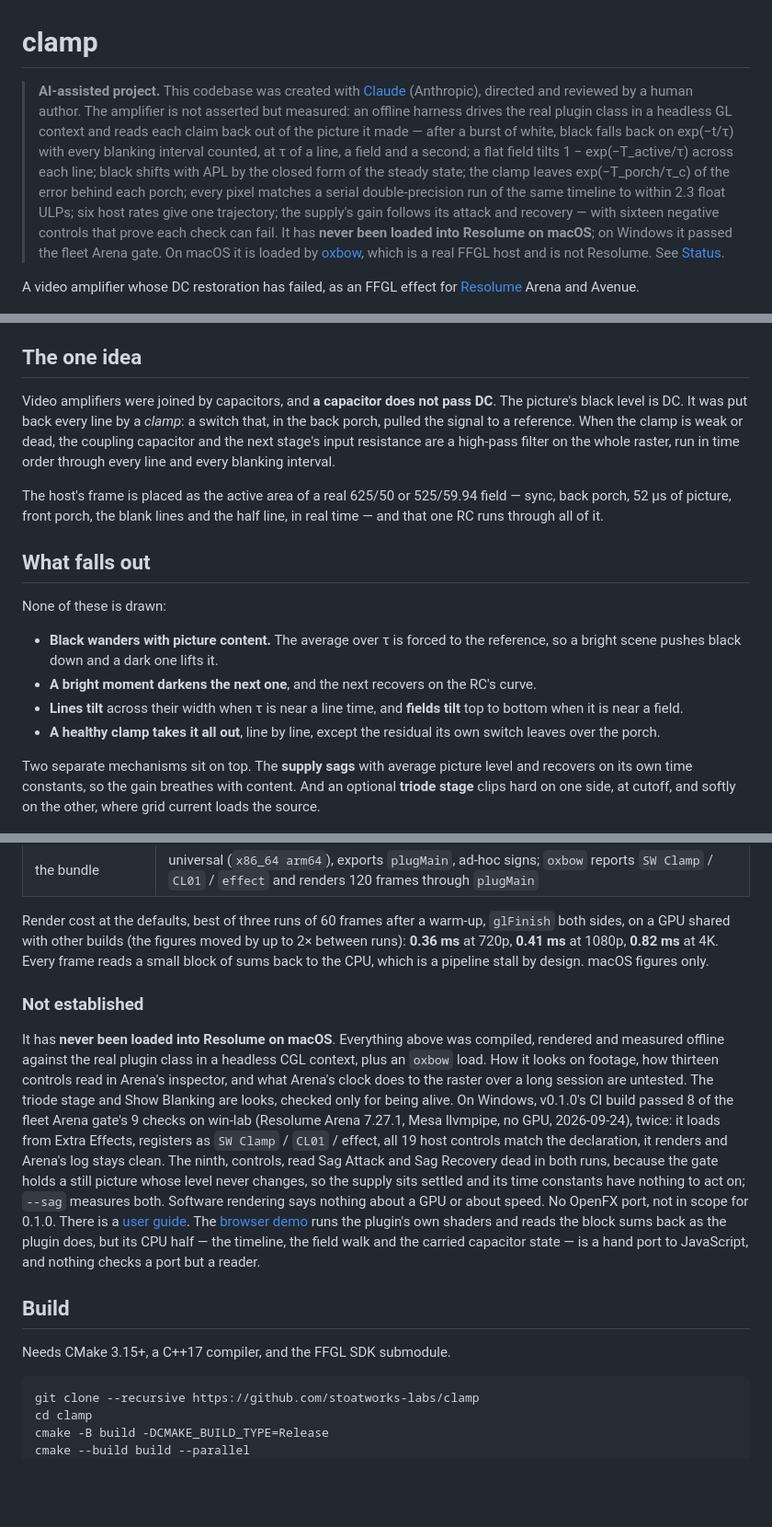
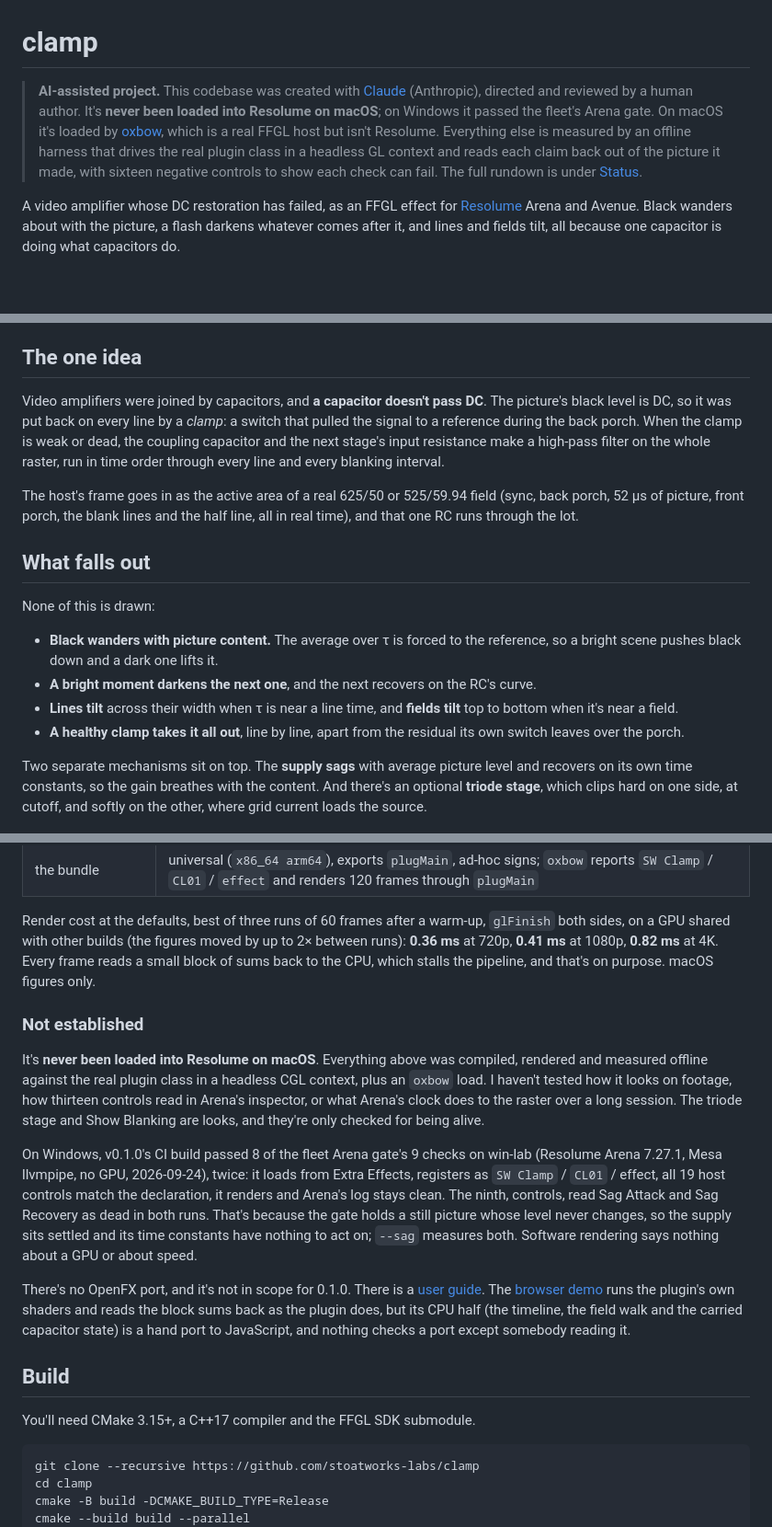
Before and after one commit to stoatworks-labs/clamp, a Markdown page: README.md, 3 parts joined by grey strips. Shown at 92% size. GitHub-like rendering; blank space fills up the shorter version.

````diff
--- a/README.md
+++ b/README.md
@@ -1,22 +1,17 @@
 # clamp
 
 > **AI-assisted project.** This codebase was created with [Claude](https://claude.com/claude-code)
-> (Anthropic), directed and reviewed by a human author. The amplifier is not
-> asserted but measured: an offline harness drives the real plugin class in a
-> headless GL context and reads each claim back out of the picture it made —
-> after a burst of white, black falls back on exp(−t/τ) with every blanking
-> interval counted, at τ of a line, a field and a second; a flat field tilts
-> 1 − exp(−T_active/τ) across each line; black shifts with APL by the closed
-> form of the steady state; the clamp leaves exp(−T_porch/τ_c) of the error
-> behind each porch; every pixel matches a serial double-precision run of the
-> same timeline to within 2.3 float ULPs; six host rates give one trajectory;
-> the supply's gain follows its attack and recovery — with sixteen negative
-> controls that prove each check can fail. It has **never been loaded into Resolume on macOS**; on Windows it passed the
-> fleet Arena gate. On macOS it is loaded by [oxbow](https://github.com/stoatworks-labs/oxbow),
-> which is a real FFGL host and is not Resolume. See [Status](#status).
+> (Anthropic), directed and reviewed by a human author. It's **never been loaded into Resolume
+> on macOS**; on Windows it passed the fleet's Arena gate. On macOS it's loaded by
+> [oxbow](https://github.com/stoatworks-labs/oxbow), which is a real FFGL host but isn't
+> Resolume. Everything else is measured by an offline harness that drives the real plugin class
+> in a headless GL context and reads each claim back out of the picture it made, with sixteen
+> negative controls to show each check can fail. The full rundown is under [Status](#status).
 
 A video amplifier whose DC restoration has failed, as an FFGL effect for
-[Resolume](https://resolume.com) Arena and Avenue.
+[Resolume](https://resolume.com) Arena and Avenue. Black wanders about with the picture, a
+flash darkens whatever comes after it, and lines and fields tilt, all because one capacitor is
+doing what capacitors do.
 
 ![A test card through a failing clamp: colour bars, a grey ramp whose dark end is crushed where the bars above pushed black down, and a dark ground that lightens toward the bottom of the field](docs/hero.png)
 
@@ -59,34 +54,34 @@ macOS builds are signed and notarised and open normally. The Windows builds are
 
 ## The one idea
 
-Video amplifiers were joined by capacitors, and **a capacitor does not pass DC**.
-The picture's black level is DC. It was put back every line by a *clamp*: a
-switch that, in the back porch, pulled the signal to a reference. When the clamp
+Video amplifiers were joined by capacitors, and **a capacitor doesn't pass DC**.
+The picture's black level is DC, so it was put back on every line by a *clamp*: a
+switch that pulled the signal to a reference during the back porch. When the clamp
 is weak or dead, the coupling capacitor and the next stage's input resistance
-are a high-pass filter on the whole raster, run in time order through every line
+make a high-pass filter on the whole raster, run in time order through every line
 and every blanking interval.
 
-The host's frame is placed as the active area of a real 625/50 or 525/59.94
-field — sync, back porch, 52 µs of picture, front porch, the blank lines and the
-half line, in real time — and that one RC runs through all of it.
+The host's frame goes in as the active area of a real 625/50 or 525/59.94
+field (sync, back porch, 52 µs of picture, front porch, the blank lines and the
+half line, all in real time), and that one RC runs through the lot.
 
 ## What falls out
 
-None of these is drawn:
+None of this is drawn:
 
 - **Black wanders with picture content.** The average over τ is forced to the
   reference, so a bright scene pushes black down and a dark one lifts it.
 - **A bright moment darkens the next one**, and the next recovers on the RC's
   curve.
 - **Lines tilt** across their width when τ is near a line time, and **fields
-  tilt** top to bottom when it is near a field.
-- **A healthy clamp takes it all out**, line by line, except the residual its
+  tilt** top to bottom when it's near a field.
+- **A healthy clamp takes it all out**, line by line, apart from the residual its
   own switch leaves over the porch.
 
 Two separate mechanisms sit on top. The **supply sags** with average picture
-level and recovers on its own time constants, so the gain breathes with content.
-And an optional **triode stage** clips hard on one side, at cutoff, and softly on
-the other, where grid current loads the source.
+level and recovers on its own time constants, so the gain breathes with the content.
+And there's an optional **triode stage**, which clips hard on one side, at cutoff, and
+softly on the other, where grid current loads the source.
 
 ![Show Blanking: the whole field as a raster, sync at the left, the back porch, the picture, the front porch, and the blank lines at the bottom](docs/raster.png)
 
@@ -150,26 +147,36 @@ throughout. What it establishes:
 Render cost at the defaults, best of three runs of 60 frames after a warm-up,
 `glFinish` both sides, on a GPU shared with other builds (the figures moved by up
 to 2× between runs): **0.36 ms** at 720p, **0.41 ms** at 1080p, **0.82 ms** at 4K.
-Every frame reads a small block of sums back to the CPU, which is a pipeline stall
-by design. macOS figures only.
+Every frame reads a small block of sums back to the CPU, which stalls the pipeline,
+and that's on purpose. macOS figures only.
 
 ### Not established
 
-It has **never been loaded into Resolume on macOS**. Everything above
+It's **never been loaded into Resolume on macOS**. Everything above
 was compiled, rendered and measured offline against the real plugin class in a
-headless CGL context, plus an `oxbow` load. How it looks on footage, how thirteen
-controls read in Arena's inspector, and what Arena's clock does to the raster
-over a long session are untested. The triode stage and Show Blanking are looks,
-checked only for being alive. On Windows, v0.1.0's CI build passed 8 of the fleet Arena gate's 9 checks on win-lab (Resolume Arena 7.27.1, Mesa llvmpipe, no GPU, 2026-09-24), twice: it loads from Extra Effects, registers as `SW Clamp` / `CL01` / effect, all 19 host controls match the declaration, it renders and Arena's log stays clean. The ninth, controls, read Sag Attack and Sag Recovery dead in both runs, because the gate holds a still picture whose level never changes, so the supply sits settled and its time constants have nothing to act on; `--sag` measures both. Software rendering says nothing about a GPU or about speed. No
-OpenFX port, not in scope for 0.1.0. There is a [user guide](https://stoatworks-labs.com/software/clamp/guide/). The
+headless CGL context, plus an `oxbow` load. I haven't tested how it looks on footage, how
+thirteen controls read in Arena's inspector, or what Arena's clock does to the raster
+over a long session. The triode stage and Show Blanking are looks, and they're only
+checked for being alive.
+
+On Windows, v0.1.0's CI build passed 8 of the fleet Arena gate's 9 checks on win-lab
+(Resolume Arena 7.27.1, Mesa llvmpipe, no GPU, 2026-09-24), twice: it loads from Extra
+Effects, registers as `SW Clamp` / `CL01` / effect, all 19 host controls match the
+declaration, it renders and Arena's log stays clean. The ninth, controls, read Sag Attack
+and Sag Recovery as dead in both runs. That's because the gate holds a still picture whose
+level never changes, so the supply sits settled and its time constants have nothing to act
+on; `--sag` measures both. Software rendering says nothing about a GPU or about speed.
+
+There's no OpenFX port, and it's not in scope for 0.1.0. There is a
+[user guide](https://stoatworks-labs.com/software/clamp/guide/). The
 [browser demo](https://clamp-demo.stoatworks-labs.com/) runs the plugin's own
-shaders and reads the block sums back as the plugin does, but its CPU half — the
-timeline, the field walk and the carried capacitor state — is a hand port to
-JavaScript, and nothing checks a port but a reader.
+shaders and reads the block sums back as the plugin does, but its CPU half (the
+timeline, the field walk and the carried capacitor state) is a hand port to
+JavaScript, and nothing checks a port except somebody reading it.
 
 ## Build
 
-Needs CMake 3.15+, a C++17 compiler, and the FFGL SDK submodule.
+You'll need CMake 3.15+, a C++17 compiler and the FFGL SDK submodule.
 
 ```bash
 git clone --recursive https://github.com/stoatworks-labs/clamp
````
Also changed, not shown: other parts of README.md (+19 -17 lines), docs/USER-GUIDE.md (+121 -116 lines).
